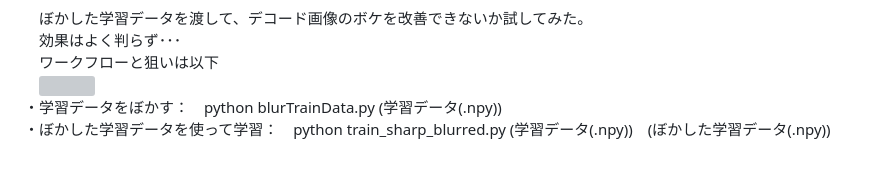
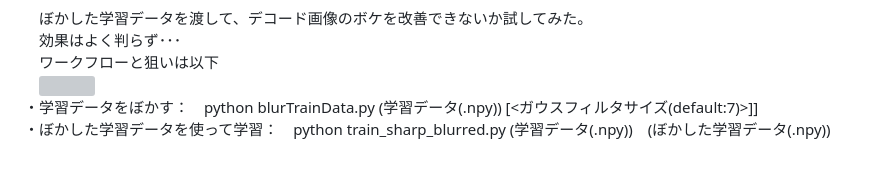
Before and after one commit to boyoyon/VAE, a Markdown page: README.md, the part around the change. GitHub-like rendering; grey boxes are pictures that could not be loaded.

Commit message:
Update README with Gaussian filter size information

```diff
--- a/README.md
+++ b/README.md
@@ -125,7 +125,7 @@
         　効果はよく判らず･･･<br>
         　ワークフローと狙いは以下<br>
         　<img src="images/workflow2.svg"><br>
-            ・学習データをぼかす：　python blurTrainData.py (学習データ(.npy))<br>
+            ・学習データをぼかす：　python blurTrainData.py (学習データ(.npy)) [<ガウスフィルタサイズ(default:7)>]]<br>
             ・ぼかした学習データを使って学習：　python train_sharp_blurred.py (学習データ(.npy))　(ぼかした学習データ(.npy))
         </p>
     </body>
```
